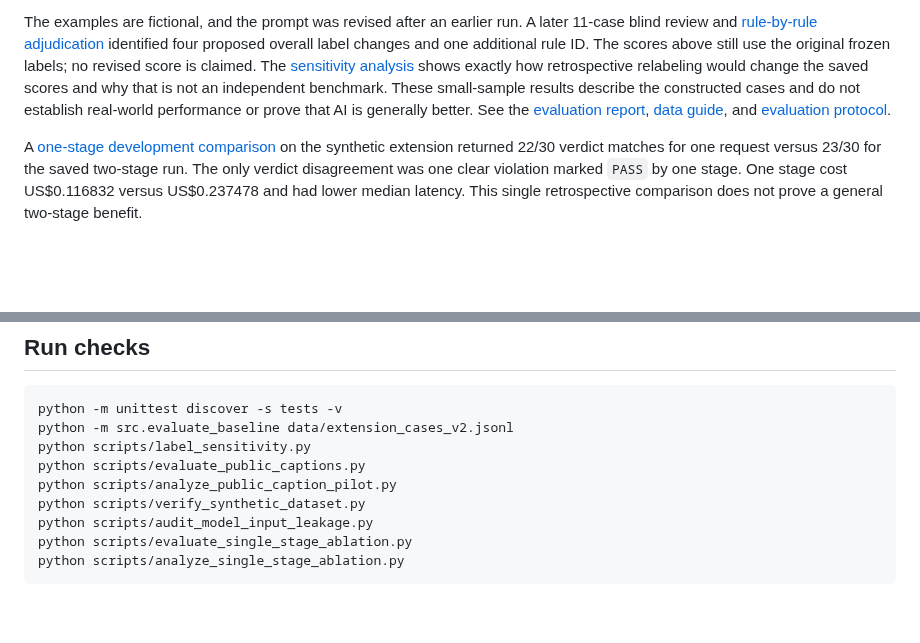
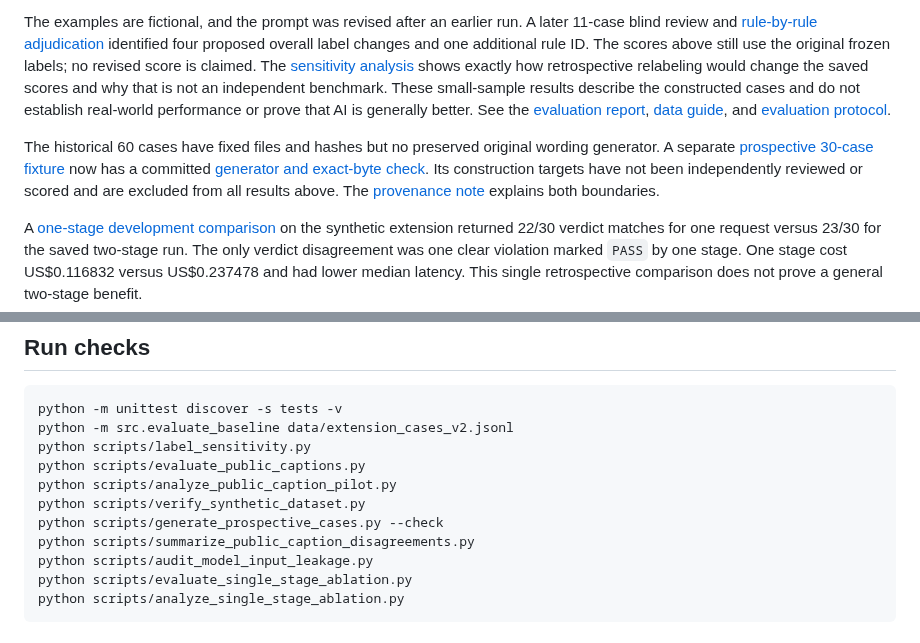
Before and after one commit to keyvi0508-code/sponsorship-ad-constraint-checker, a Markdown page: README.md, 2 parts joined by grey strips. GitHub-like rendering; blank space fills up the shorter version.

Commit message:
Explain reproducible fixture and caption audit

```diff
--- a/README.md
+++ b/README.md
@@ -59,6 +59,8 @@ The primary balanced 30-case synthetic set scored **27/30 (90.0%)** for the revi
 
 The examples are fictional, and the prompt was revised after an earlier run. A later 11-case blind review and [rule-by-rule adjudication](reports/boundary_case_adjudication_v1.md) identified four proposed overall label changes and one additional rule ID. The scores above still use the original frozen labels; no revised score is claimed. The [sensitivity analysis](reports/label_adjudication_sensitivity_v1.md) shows exactly how retrospective relabeling would change the saved scores and why that is not an independent benchmark. These small-sample results describe the constructed cases and do not establish real-world performance or prove that AI is generally better. See the [evaluation report](reports/holdout_keyword_baseline_results.md), [data guide](data/README.md), and [evaluation protocol](docs/evaluation_redesign_protocol.md).
 
+The historical 60 cases have fixed files and hashes but no preserved original wording generator. A separate [prospective 30-case fixture](data/prospective_synthetic_fixture_v1.jsonl) now has a committed [generator and exact-byte check](scripts/generate_prospective_cases.py). Its construction targets have not been independently reviewed or scored and are excluded from all results above. The [provenance note](data/synthetic_data_provenance.md) explains both boundaries.
+
 A [one-stage development comparison](reports/single_stage_ablation_results_v1.md) on the synthetic extension returned 22/30 verdict matches for one request versus 23/30 for the saved two-stage run. The only verdict disagreement was one clear violation marked `PASS` by one stage. One stage cost US$0.116832 versus US$0.237478 and had lower median latency. This single retrospective comparison does not prove a general two-stage benefit.
 
 No numeric performance target was registered before these runs. The [product guide](docs/product_overview.md#metrics-targeted-and-reached) separates observed results from **prospective targets** for a new, independently labelled test; it does not retroactively call the current scores a pass. The [evaluation guide](reports/README.md) maps each reported number to its saved data and output file.
@@ -83,6 +85,8 @@ python scripts/label_sensitivity.py
 python scripts/evaluate_public_captions.py
 python scripts/analyze_public_caption_pilot.py
 python scripts/verify_synthetic_dataset.py
+python scripts/generate_prospective_cases.py --check
+python scripts/summarize_public_caption_disagreements.py
 python scripts/audit_model_input_leakage.py
 python scripts/evaluate_single_stage_ablation.py
 python scripts/analyze_single_stage_ablation.py
```
